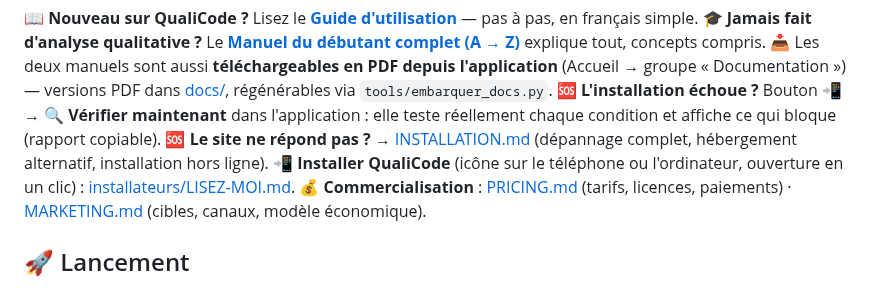
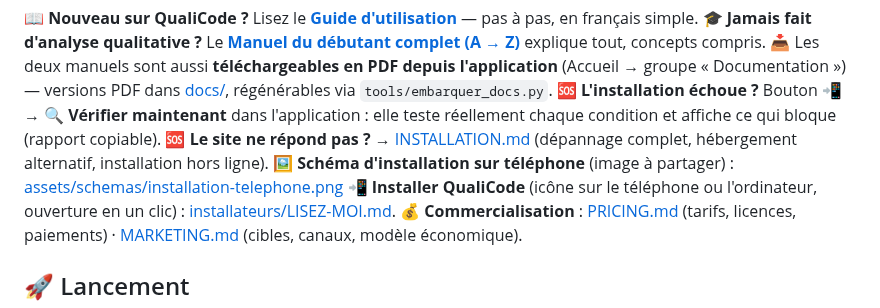
Before and after one commit to jacquesdunia2015-commits/JACK_M, a Markdown page: README.md, the part around the change. Rendered like a GitHub page.

```diff
--- a/README.md
+++ b/README.md
@@ -14,6 +14,7 @@ fonctionnalités de la version 1.0 déjà incluses (variables, analyses lexicale
 📥 Les deux manuels sont aussi **téléchargeables en PDF depuis l'application** (Accueil → groupe « Documentation ») — versions PDF dans [docs/](docs/), régénérables via `tools/embarquer_docs.py`.
 🆘 **L'installation échoue ?** Bouton **📲 → 🔍 Vérifier maintenant** dans l'application : elle teste réellement chaque condition et affiche ce qui bloque (rapport copiable).
 🆘 **Le site ne répond pas ?** → [INSTALLATION.md](INSTALLATION.md) (dépannage complet, hébergement alternatif, installation hors ligne).
+🖼️ **Schéma d'installation sur téléphone** (image à partager) : [assets/schemas/installation-telephone.png](assets/schemas/installation-telephone.png)
 📲 **Installer QualiCode** (icône sur le téléphone ou l'ordinateur, ouverture en un clic) : [installateurs/LISEZ-MOI.md](installateurs/LISEZ-MOI.md).
 💰 **Commercialisation** : [PRICING.md](PRICING.md) (tarifs, licences, paiements) · [MARKETING.md](MARKETING.md) (cibles, canaux, modèle économique).
 
```
Also changed, not shown: INSTALLATION.md (+10 -0 lines), installateurs/LISEZ-MOI.md (+3 -0 lines), assets/schemas/installation-telephone.png (added), 2 other files.
